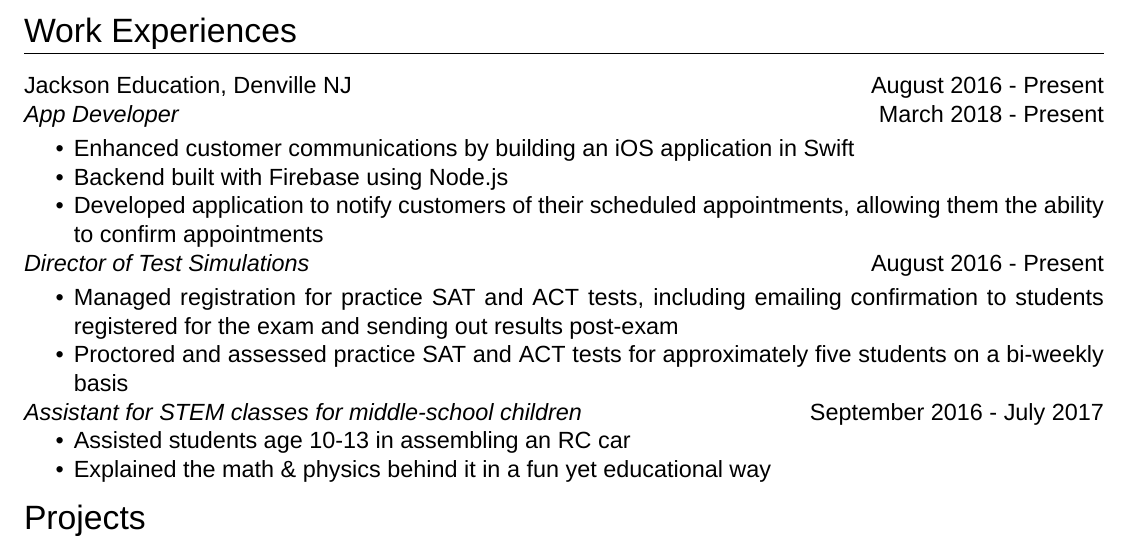
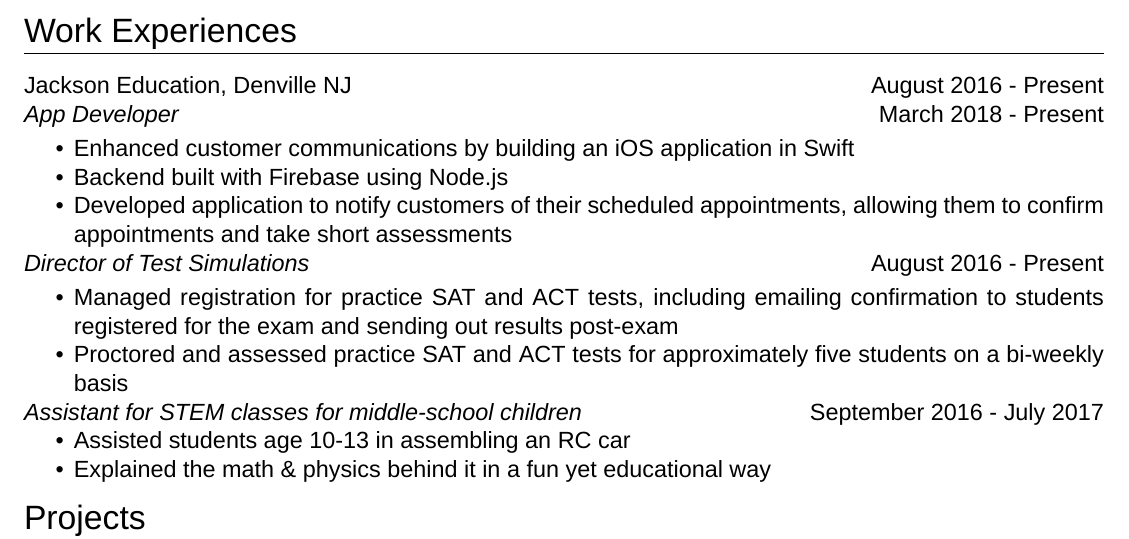
Before and after one commit to rschabac/resume, a LaTeX CV (Schabacker_Robert_Resume.tex): part of the page, cut so that both start at the same text. Compiled offline with XeLaTeX; a missing font is replaced by an installed copy or a similar font.

Commit message:
add info about assessments in the app

```diff
--- a/Schabacker_Robert_Resume.tex
+++ b/Schabacker_Robert_Resume.tex
@@ -80,7 +80,7 @@ March 2018 - Present\\
 \begin{itemize}
 \item Enhanced customer communications by building an iOS application in Swift
 \item Backend built with Firebase using Node.js
-\item Developed application to notify customers of their scheduled appointments, allowing them the ability to confirm appointments
+\item Developed application to notify customers of their scheduled appointments, allowing them to confirm appointments and take short assessments
 \end{itemize}
 \textit{Director of Test Simulations}
 \hfill
```
Also changed, not shown: Schabacker_Robert_Resume.pdf, 2 other files.
